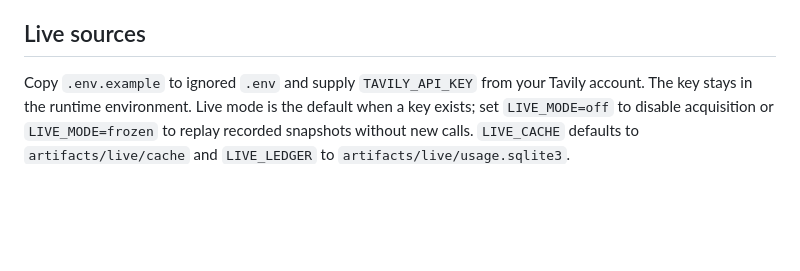
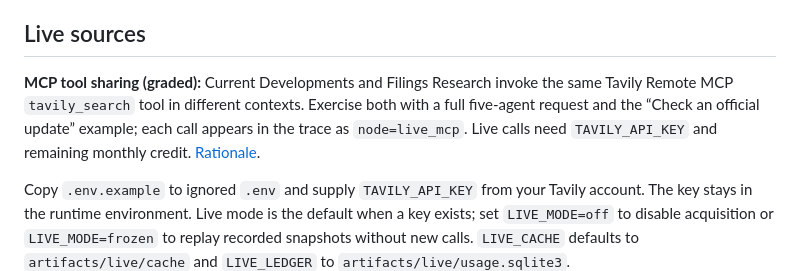
Before and after one commit to waderylan/quant-agent-orchestration, a Markdown page: README.md, the part around the change. Drawn GitHub-style; blank space fills up the shorter version.

Commit message:
Document graded MCP tool sharing in the README
- Note that Current Developments and Filings Research share Tavily Remote MCP tavily_search.
- Name the requests that exercise both agents and the prerequisites for live calls.

```diff
--- a/README.md
+++ b/README.md
@@ -71,6 +71,8 @@ Capture makes real calls against seven development cases; it is not formal RAGAS
 
 ## Live sources
 
+**MCP tool sharing (graded):** Current Developments and Filings Research invoke the same Tavily Remote MCP `tavily_search` tool in different contexts. Exercise both with a full five-agent request and the “Check an official update” example; each call appears in the trace as `node=live_mcp`. Live calls need `TAVILY_API_KEY` and remaining monthly credit. [Rationale](docs/architecture.md#mcp-tool-sharing).
+
 Copy `.env.example` to ignored `.env` and supply `TAVILY_API_KEY` from your Tavily account. The key stays in the runtime environment. Live mode is the default when a key exists; set `LIVE_MODE=off` to disable acquisition or `LIVE_MODE=frozen` to replay recorded snapshots without new calls. `LIVE_CACHE` defaults to `artifacts/live/cache` and `LIVE_LEDGER` to `artifacts/live/usage.sqlite3`.
 
 Current Developments uses Tavily Remote MCP search/extraction for recent events, requested calendar windows, developments since a filing, and outside reactions to selected releases. Research shares search for a specific official-update check, including mixed requests that also need developments. Explicit no-web instructions prevent acquisition. The planner identifies each requested output, and a separate reviewer checks the original question, answer and cited excerpts before completion. Unsupported claim spans are removed and the repaired answer receives one bounded recheck; unresolved requested findings remain partial. [Architecture](docs/architecture.md) owns tool limits, dates, caching and the 600-credit monthly stop; [M10](docs/milestones/current-developments/README.md) owns measured acceptance. Prices and valuation are unsupported.
```
